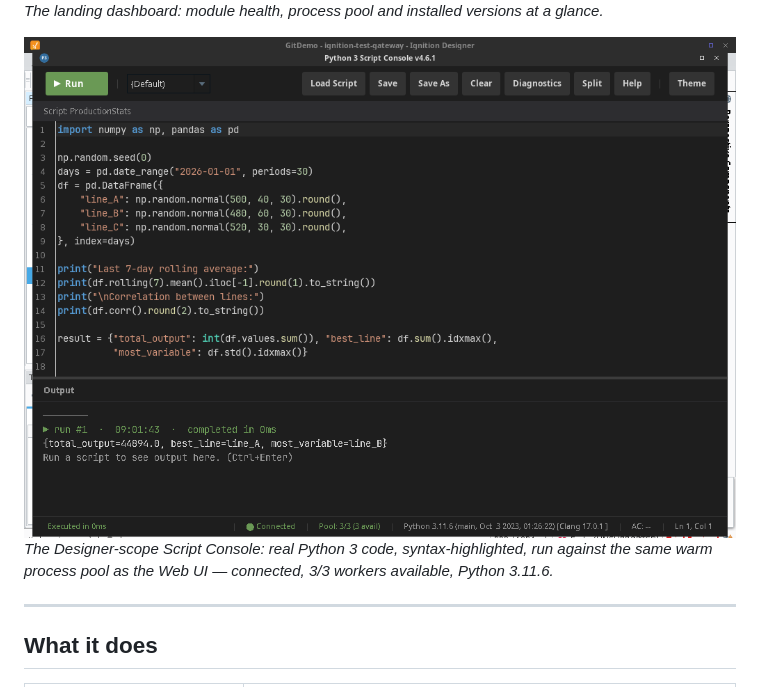
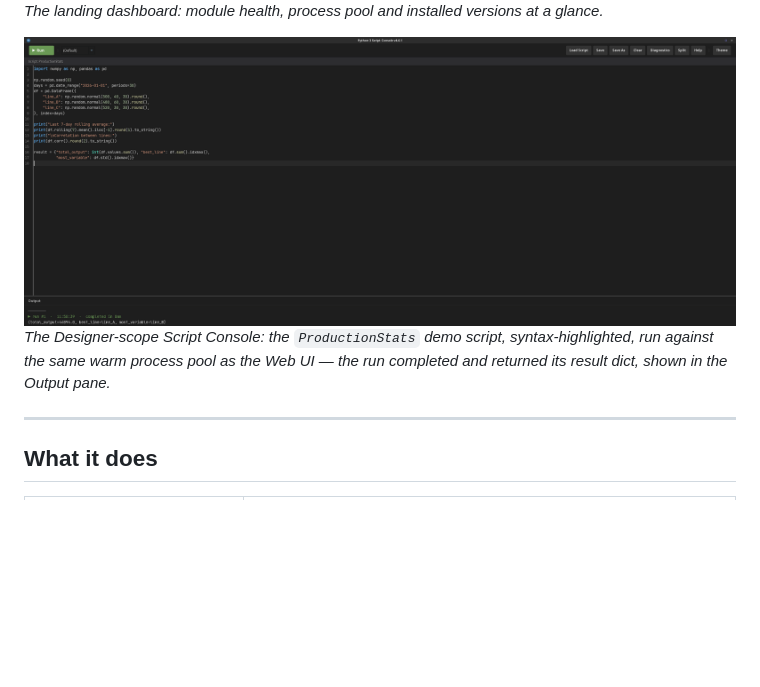
Before and after one commit to Gaskony-Ignition/ignition-module-python3, a Markdown page: README.md, the part around the change. GitHub-like rendering; pictures changed too: docs/images/designer-script-editor.png; blank space fills up the shorter version.

Commit message:
docs: recapture the Designer console at a legible size
The Designer screenshot was 1024x720 next to gateway captures at 3400x2200 --
below the 1600x1000 the workspace standard asks for, and visibly second-rate on
the same page.

Root cause was not this repo: the designer-drive container's X display sits at
the Selkies base-image default of 1024x768 and nothing ever raised it, though
the driver advertises a 15360x8640 maximum. Raised to 2560x1440 and recaptured.

Caption corrected while re-reviewing: it asserted 'connected, 3/3 workers
available, Python 3.11.6', which the old wider crop happened to show and the new
one does not. A caption that describes a status bar not in the frame is the same
class of defect as a stale screenshot.

Co-Authored-By: Claude Opus 5 (1M context) <noreply@anthropic.com>

```diff
--- a/README.md
+++ b/README.md
@@ -44,7 +44,9 @@ release decision.
 *The landing dashboard: module health, process pool and installed versions at a glance.*
 
 ![Designer Script Console showing the ProductionStats demo script with a completed run and result](docs/images/designer-script-editor.png)
-*The Designer-scope Script Console: real Python 3 code, syntax-highlighted, run against the same warm process pool as the Web UI — connected, 3/3 workers available, Python 3.11.6.*
+*The Designer-scope Script Console: the `ProductionStats` demo script,
+syntax-highlighted, run against the same warm process pool as the Web UI — the
+run completed and returned its result dict, shown in the Output pane.*
 
 ---
 
```
